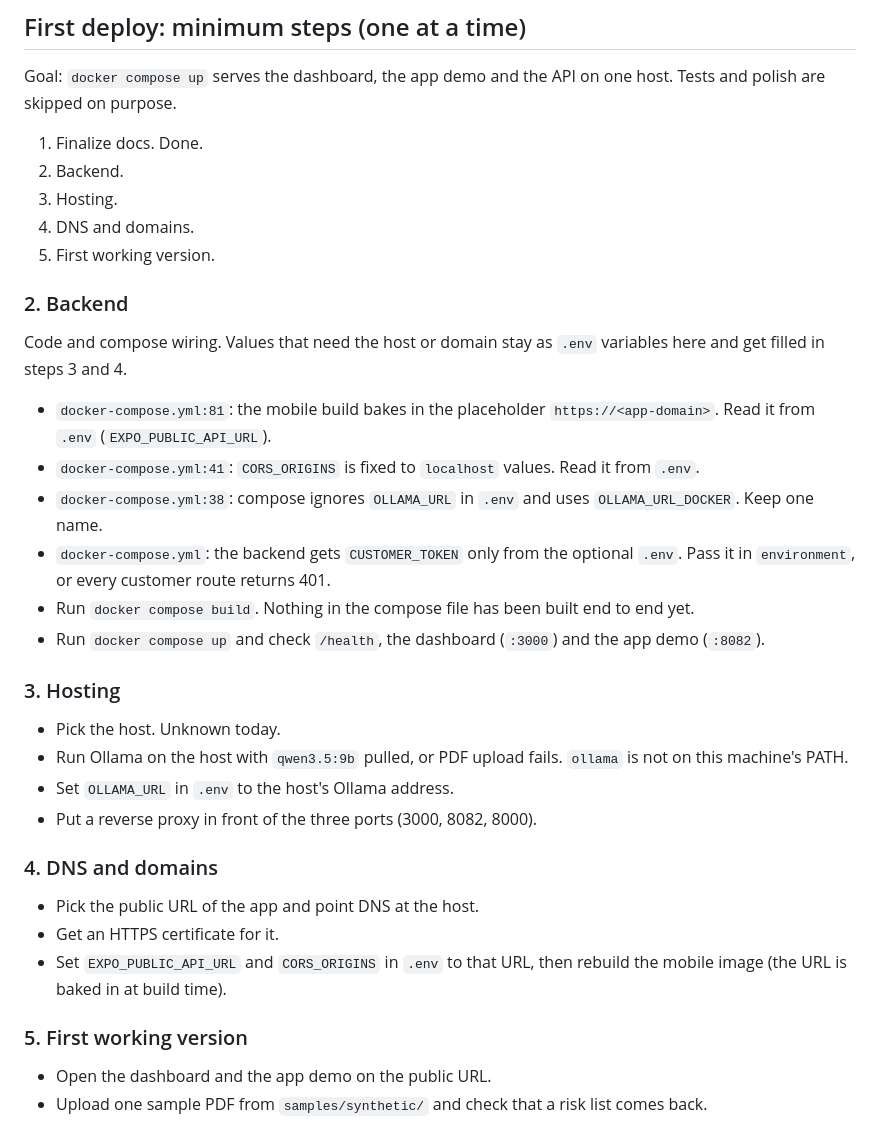
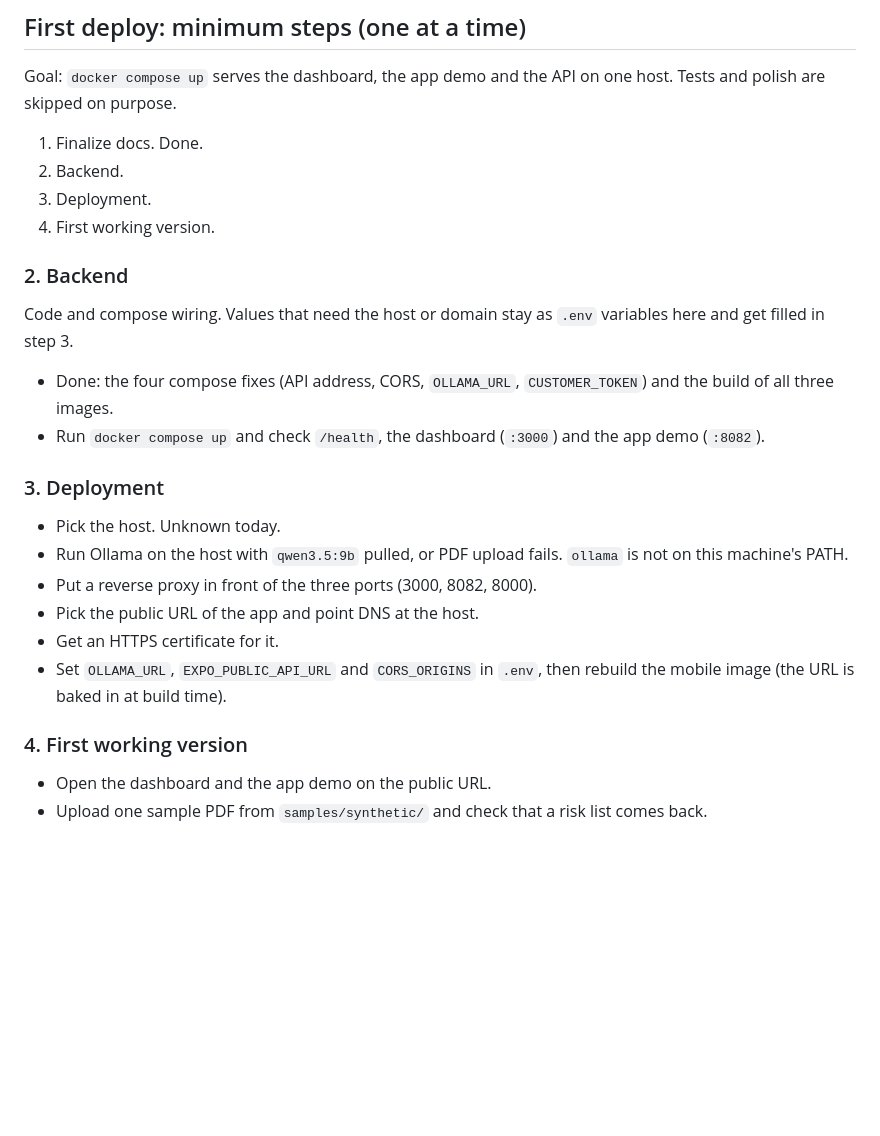
Before and after one commit to carbler1/IF-Ensurance, a Markdown page: STATUS.md, the part around the change. GitHub-like rendering; blank space fills up the shorter version.

Commit message:
docs(status): update project state

```diff
--- a/STATUS.md
+++ b/STATUS.md
@@ -8,35 +8,26 @@ Goal: `docker compose up` serves the dashboard, the app demo and the API on one
 
 1. Finalize docs. Done.
 2. Backend.
-3. Hosting.
-4. DNS and domains.
-5. First working version.
+3. Deployment.
+4. First working version.
 
 ### 2. Backend
 
-Code and compose wiring. Values that need the host or domain stay as `.env` variables here and get filled in steps 3 and 4.
+Code and compose wiring. Values that need the host or domain stay as `.env` variables here and get filled in step 3.
 
-- `docker-compose.yml:81`: the mobile build bakes in the placeholder `https://<app-domain>`. Read it from `.env` (`EXPO_PUBLIC_API_URL`).
-- `docker-compose.yml:41`: `CORS_ORIGINS` is fixed to `localhost` values. Read it from `.env`.
-- `docker-compose.yml:38`: compose ignores `OLLAMA_URL` in `.env` and uses `OLLAMA_URL_DOCKER`. Keep one name.
-- `docker-compose.yml`: the backend gets `CUSTOMER_TOKEN` only from the optional `.env`. Pass it in `environment`, or every customer route returns 401.
-- Run `docker compose build`. Nothing in the compose file has been built end to end yet.
+- Done: the four compose fixes (API address, CORS, `OLLAMA_URL`, `CUSTOMER_TOKEN`) and the build of all three images.
 - Run `docker compose up` and check `/health`, the dashboard (`:3000`) and the app demo (`:8082`).
 
-### 3. Hosting
+### 3. Deployment
 
 - Pick the host. Unknown today.
 - Run Ollama on the host with `qwen3.5:9b` pulled, or PDF upload fails. `ollama` is not on this machine's PATH.
-- Set `OLLAMA_URL` in `.env` to the host's Ollama address.
 - Put a reverse proxy in front of the three ports (3000, 8082, 8000).
-
-### 4. DNS and domains
-
 - Pick the public URL of the app and point DNS at the host.
 - Get an HTTPS certificate for it.
-- Set `EXPO_PUBLIC_API_URL` and `CORS_ORIGINS` in `.env` to that URL, then rebuild the mobile image (the URL is baked in at build time).
+- Set `OLLAMA_URL`, `EXPO_PUBLIC_API_URL` and `CORS_ORIGINS` in `.env`, then rebuild the mobile image (the URL is baked in at build time).
 
-### 5. First working version
+### 4. First working version
 
 - Open the dashboard and the app demo on the public URL.
 - Upload one sample PDF from `samples/synthetic/` and check that a risk list comes back.
```
